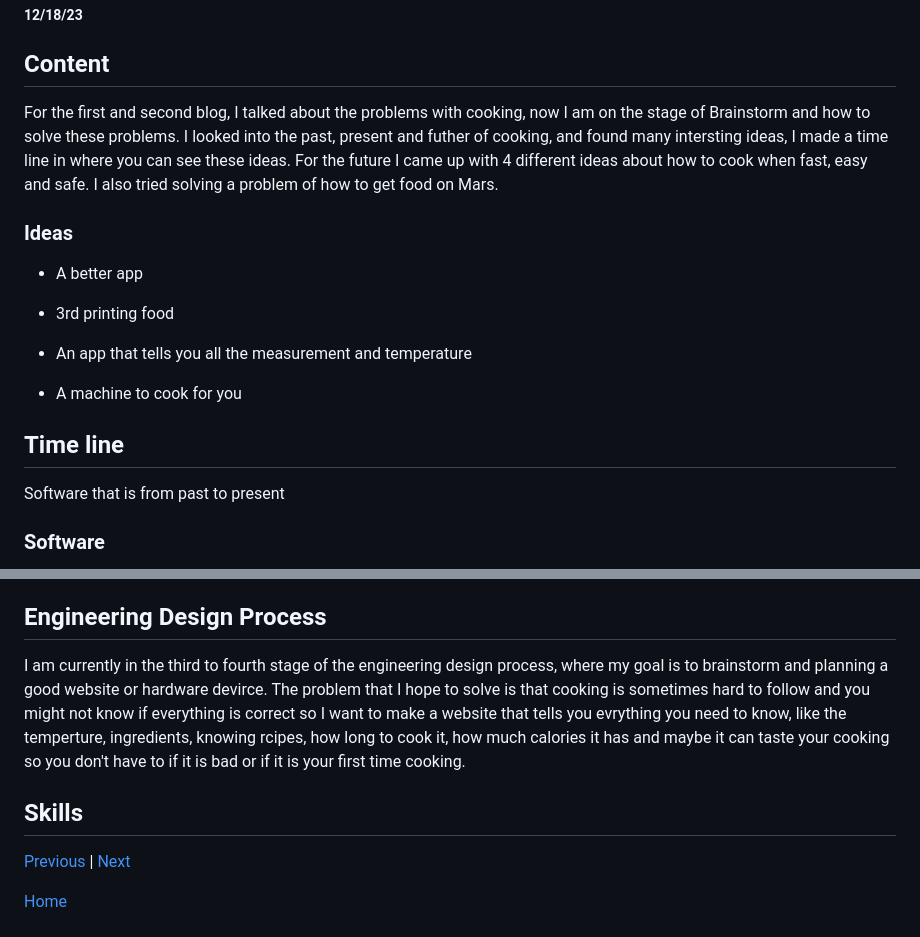
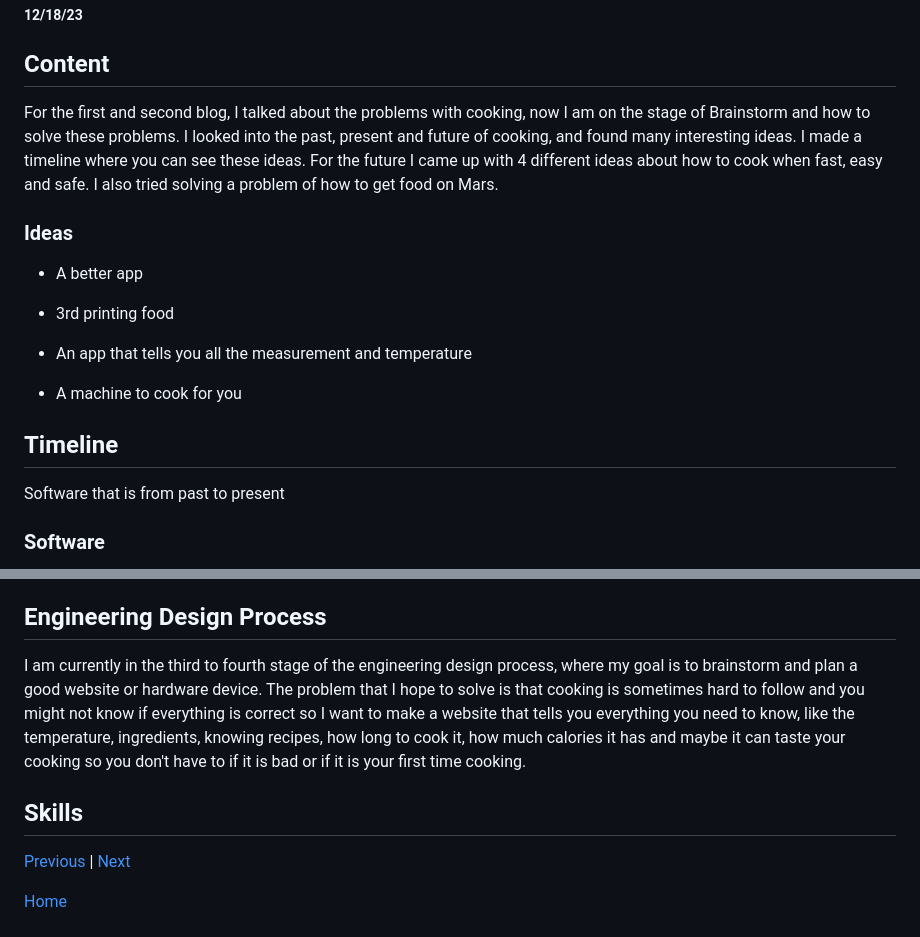
Before and after one commit to johnnyy5929/sep10-freedom-project, a Markdown page: blog/entry03.md, 2 parts joined by grey strips. Rendered like a GitHub page.

```diff
--- a/blog/entry03.md
+++ b/blog/entry03.md
@@ -2,7 +2,7 @@
 ##### 12/18/23
 
 ## Content
-For the first and second blog, I talked about the problems with cooking, now I am on the stage of Brainstorm and how to solve these problems. I looked into the past, present and futher of cooking, and found many intersting ideas, I made a time line in where you can see these ideas. For the future I came up with 4 different ideas about how to cook when fast, easy and safe. I also tried solving a problem of how to get food on Mars.
+For the first and second blog, I talked about the problems with cooking, now I am on the stage of Brainstorm and how to solve these problems. I looked into the past, present and future of cooking, and found many interesting ideas. I made a timeline where you can see these ideas. For the future I came up with 4 different ideas about how to cook when fast, easy and safe. I also tried solving a problem of how to get food on Mars.
 
 ### Ideas
 * A better app
@@ -13,7 +13,7 @@ For the first and second blog, I talked about the problems with cooking, now I a
 
 * A machine to cook for you
 
-## Time line
+## Timeline
 
 Software that is from past to present
 
@@ -82,10 +82,9 @@ I am hoping with these future ideas I can solve the problem of food on Mars or m
 
 
 ## Engineering Design Process
-I am currently in the third to fourth stage of the engineering design process, where my goal is to brainstorm and planning a good website or hardware devirce. The problem that I hope to solve is that cooking is sometimes hard to follow and you might not know if everything is correct so I want to make a website that tells you evrything you need to know, like the temperture, ingredients, knowing rcipes, how long to cook it, how much calories it has and maybe it can taste your cooking so you don't have to if it is bad or if it is your first time cooking.
+I am currently in the third to fourth stage of the engineering design process, where my goal is to brainstorm and plan a good website or hardware device. The problem that I hope to solve is that cooking is sometimes hard to follow and you might not know if everything is correct so I want to make a website that tells you everything you need to know, like the temperature, ingredients, knowing recipes, how long to cook it, how much calories it has and maybe it can taste your cooking so you don't have to if it is bad or if it is your first time cooking.
 
 ## Skills
-
 
 
 
```
